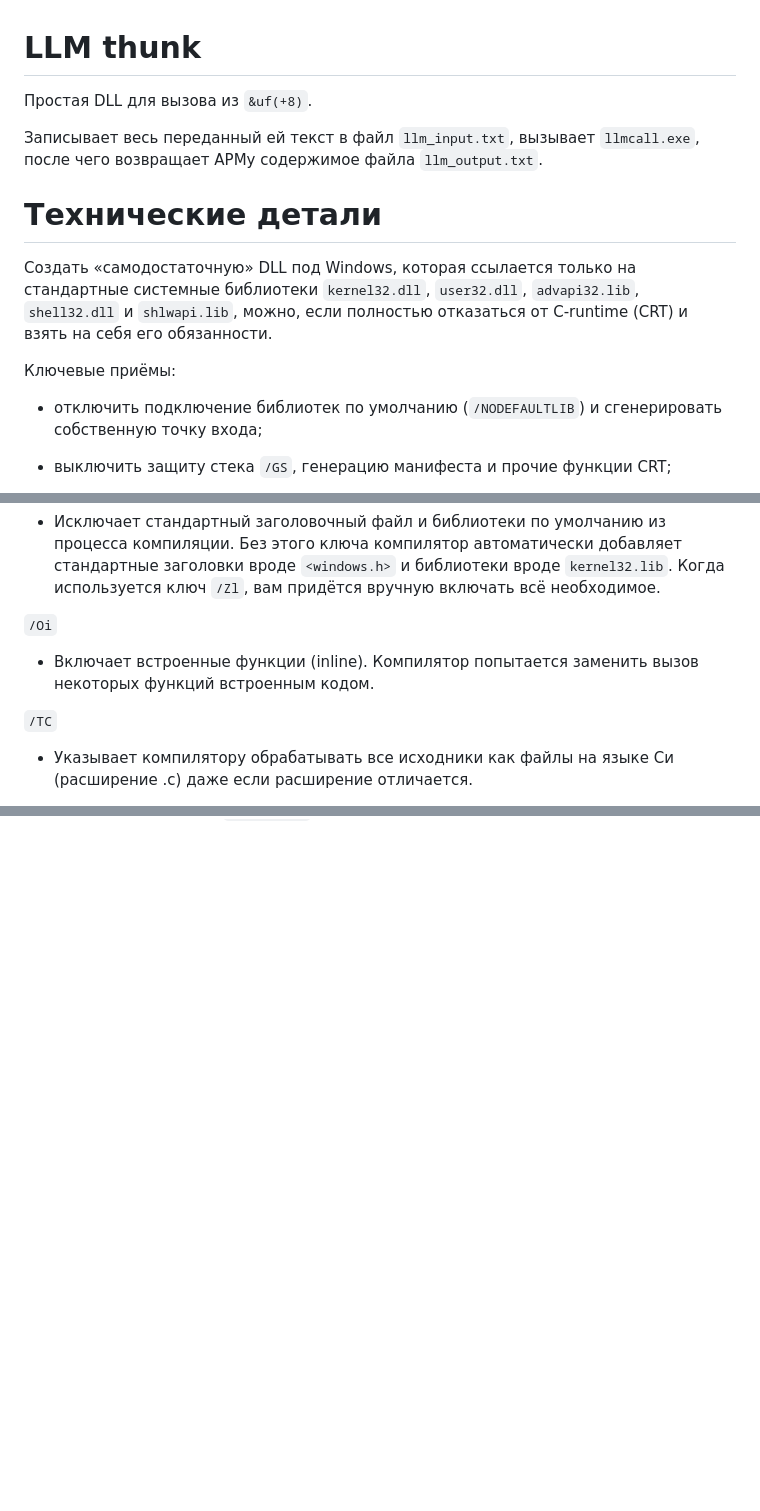
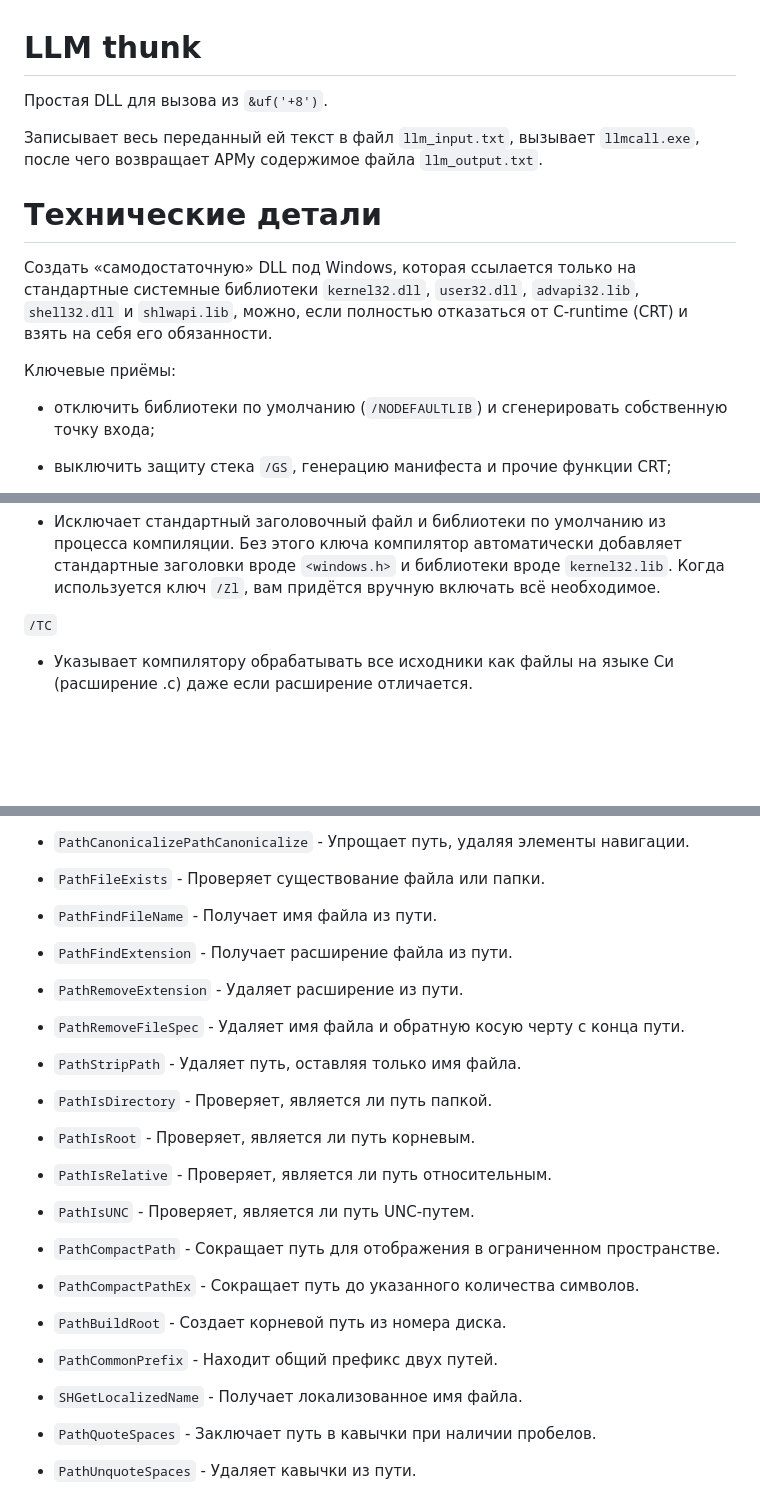
Before and after one commit to amironov73/misc, a Markdown page: llmthunk/README.md, 3 parts joined by grey strips. GitHub-like rendering; blank space fills up the shorter version.

Commit message:
Working on llmthunk documentation.

```diff
--- a/llmthunk/README.md
+++ b/llmthunk/README.md
@@ -1,6 +1,6 @@
 # LLM thunk
 
-Простая DLL для вызова из `&uf(+8)`.
+Простая DLL для вызова из `&uf('+8')`.
 
 Записывает весь переданный ей текст в файл `llm_input.txt`, вызывает `llmcall.exe`, после чего возвращает АРМу содержимое файла `llm_output.txt`.
 
@@ -10,7 +10,7 @@
 
 Ключевые приёмы:
 
-* отключить подключение библиотек по умолчанию (`/NODEFAULTLIB`) и сгенерировать собственную точку входа;
+* отключить библиотеки по умолчанию (`/NODEFAULTLIB`) и сгенерировать собственную точку входа;
 
 * выключить защиту стека `/GS`, генерацию манифеста и прочие функции CRT;
 
@@ -31,10 +31,6 @@
 `/Zl`
 
 * Исключает стандартный заголовочный файл и библиотеки по умолчанию из процесса компиляции. Без этого ключа компилятор автоматически добавляет стандартные заголовки вроде `<windows.h>` и библиотеки вроде `kernel32.lib`. Когда используется ключ `/Zl`, вам придётся вручную включать всё необходимое.
-
-`/Oi`
-
-* Включает встроенные функции (inline). Компилятор попытается заменить вызов некоторых функций встроенным кодом.
 
 `/TC`
 
@@ -91,0 +173,35 @@
+* `PathCanonicalizePathCanonicalize` - Упрощает путь, удаляя элементы навигации.
+
+* `PathFileExists` - Проверяет существование файла или папки.
+
+* `PathFindFileName` - Получает имя файла из пути.
+
+* `PathFindExtension` - Получает расширение файла из пути.
+
+* `PathRemoveExtension` - Удаляет расширение из пути.
+
+* `PathRemoveFileSpec` - Удаляет имя файла и обратную косую черту с конца пути.
+
+* `PathStripPath` - Удаляет путь, оставляя только имя файла.
+
+* `PathIsDirectory` - Проверяет, является ли путь папкой.
+
+* `PathIsRoot` - Проверяет, является ли путь корневым.
+
+* `PathIsRelative` - Проверяет, является ли путь относительным.
+
+* `PathIsUNC` - Проверяет, является ли путь UNC-путем.
+
+* `PathCompactPath` - Сокращает путь для отображения в ограниченном пространстве.
+
+* `PathCompactPathEx` - Сокращает путь до указанного количества символов.
+
+* `PathBuildRoot` - Создает корневой путь из номера диска.
+
+* `PathCommonPrefix` - Находит общий префикс двух путей.
+
+* `SHGetLocalizedName` - Получает локализованное имя файла.
+
+* `PathQuoteSpaces` - Заключает путь в кавычки при наличии пробелов.
+
+* `PathUnquoteSpaces` - Удаляет кавычки из пути.
```
Also changed, not shown: other parts of llmthunk/README.md (+86 -1 lines).
